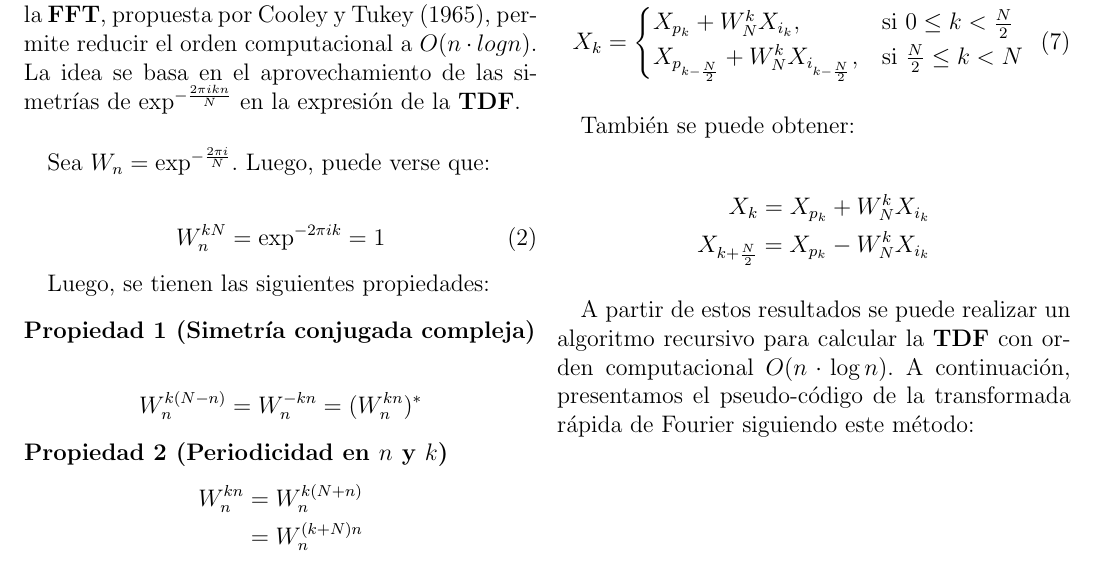
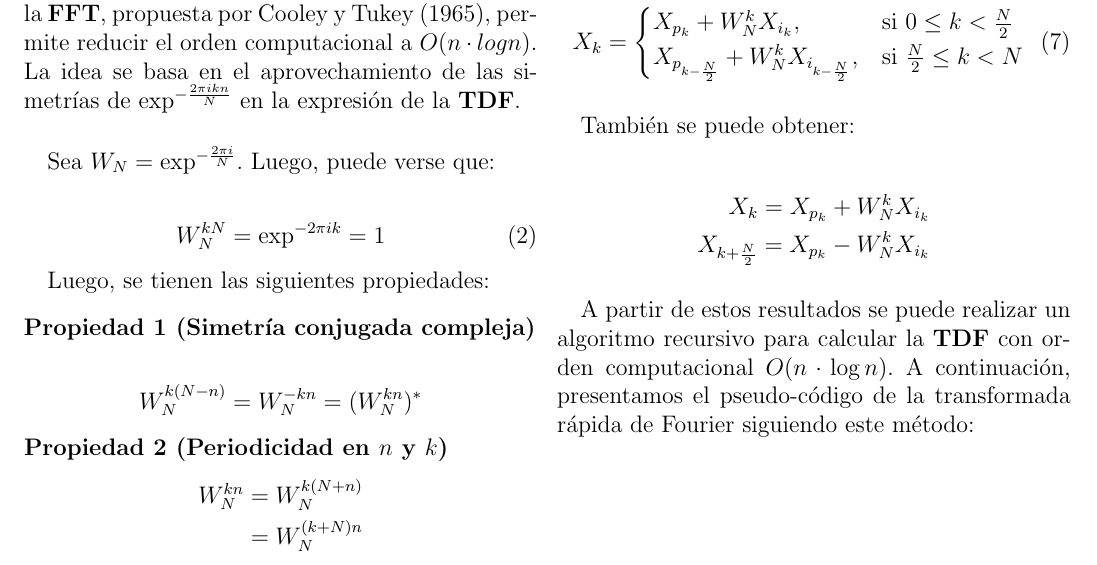
Before and after one commit to saques/mna, a LaTeX paper (tp2/informe/informe.tex): part of page 3 of 7, cut so that both start at the same text. Compiled offline with pdfLaTeX.

Commit message:
fix error in subindex

```diff
--- a/tp2/informe/informe.tex
+++ b/tp2/informe/informe.tex
@@ -161,24 +161,24 @@
 
 	\paragraph{} Una versión mejorada de la implementación de la \textbf{FFT}, propuesta por Cooley y Tukey $($1965$)$, permite reducir el orden computacional a $O(n\cdot log n)$. La idea se basa en el aprovechamiento de las simetrías de $\exp^{-\frac{2\pi i k n}{N}}$ en la expresión de la \textbf{TDF}.
 
-	\paragraph{} Sea $W_{n} = \exp^{-\frac{2\pi i}{N}}$. Luego, puede verse que:
+	\paragraph{} Sea $W_{N} = \exp^{-\frac{2\pi i}{N}}$. Luego, puede verse que:
 
 	\begin{align}
-		W_{n}^{kN} = \exp^{-2\pi i k} = 1
+		W_{N}^{kN} = \exp^{-2\pi i k} = 1
 	\end{align}
 
 	Luego, se tienen las siguientes propiedades:
 
 	\begin{theorem}[Simetría conjugada compleja]
 		\begin{align*}
-			W_{n}^{k(N-n)} = W_{n}^{-kn} = (W_{n}^{kn})^{*}
+			W_{N}^{k(N-n)} = W_{N}^{-kn} = (W_{N}^{kn})^{*}
 		\end{align*}
 	\end{theorem}
 
 	\begin{theorem}[Periodicidad en $n$ y $k$]
 		\begin{align*}
-			W_{n}^{kn} &= W_{n}^{k(N+n)} \\
-			&= W_{n}^{(k+N)n}
+			W_{N}^{kn} &= W_{N}^{k(N+n)} \\
+			&= W_{N}^{(k+N)n}
 		\end{align*}
 	\end{theorem}
 
```
